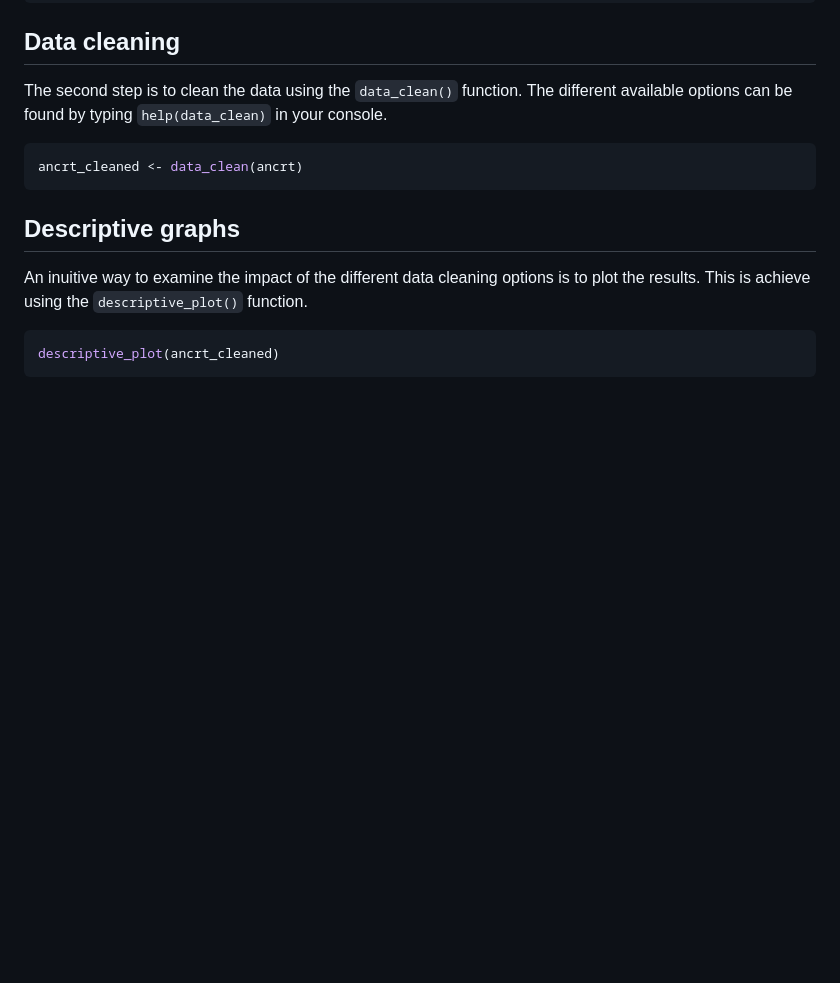
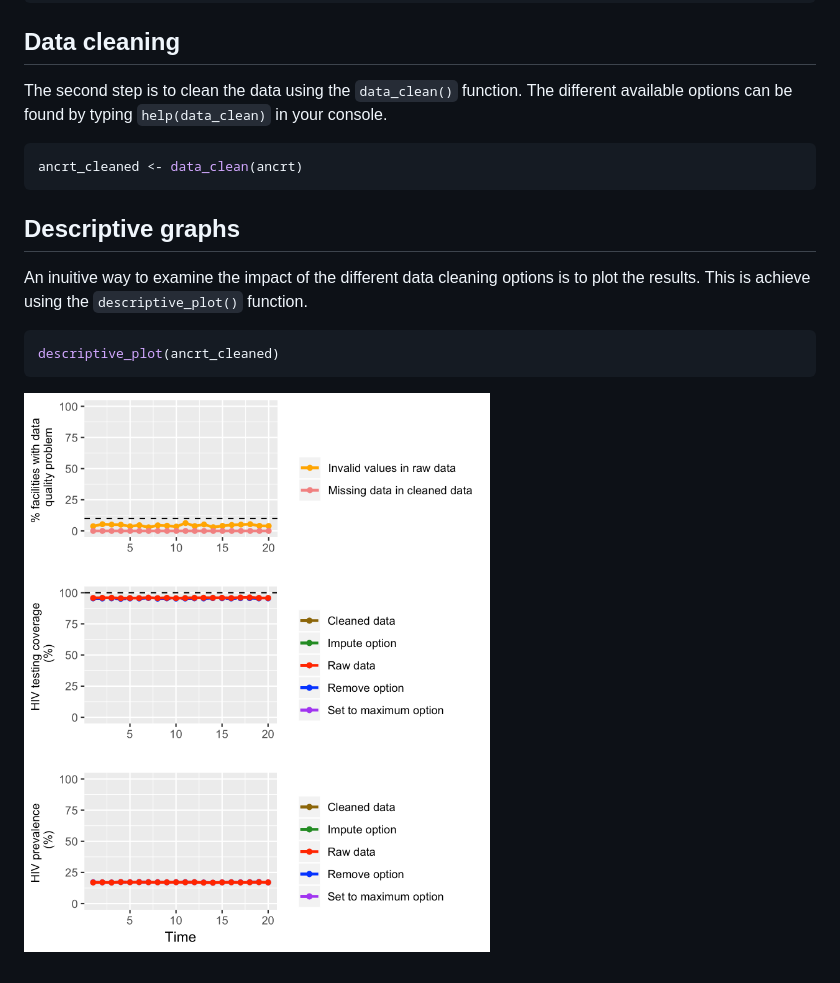
Before and after one commit to brittanyblouin/ANCRTAdjust, a Markdown page: README.md, the part around the change. Rendered like a GitHub page; pictures changed too: man/figures/README-example-1.png (added); blank space fills up the shorter version.

Commit message:
figures

````diff
--- a/README.md
+++ b/README.md
@@ -66,3 +66,4 @@ An inuitive way to examine the impact of the different data cleaning options is
 ``` r
 descriptive_plot(ancrt_cleaned)
 ```
+![](man/figures/README-example-1.png)
````
Also changed, not shown: 1 other file.
